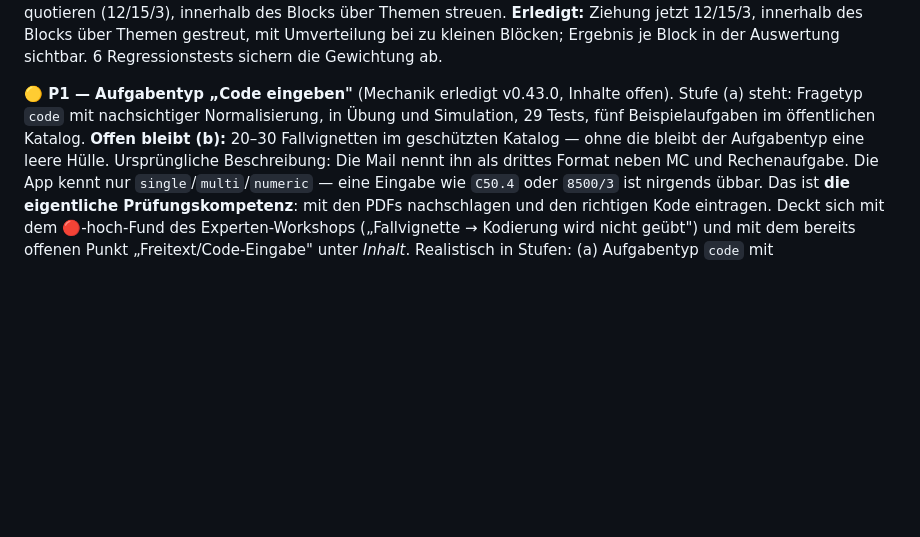
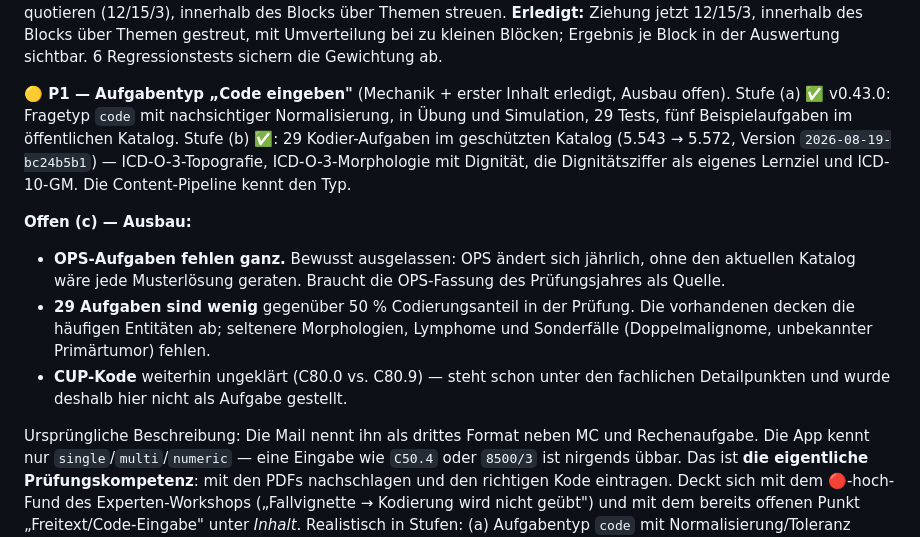
Before and after one commit to allawallabedalla/ADT-Training, a Markdown page: workbook.md, the part around the change. GitHub-like rendering; blank space fills up the shorter version.

Commit message:
Workbook: Stand des Aufgabentyps „Code eingeben" nachgezogen
Mechanik (v0.43.0) und erster Inhalt (29 Kodier-Aufgaben im geschuetzten Katalog)
sind erledigt. Offen bleiben OPS-Aufgaben (brauchen die OPS-Fassung des
Pruefungsjahres), der Mengenausbau und der ungeklaerte CUP-Kode.

Co-Authored-By: Claude Opus 5 <noreply@anthropic.com>
Claude-Session: https://claude.ai/code/session_01Est8MRNYwW9u5jn77P4nTL

```diff
--- a/workbook.md
+++ b/workbook.md
@@ -216,10 +216,23 @@ blockweise quotieren (12/15/3), innerhalb des Blocks über Themen streuen.
 Umverteilung bei zu kleinen Blöcken; Ergebnis je Block in der Auswertung sichtbar.
 6 Regressionstests sichern die Gewichtung ab.
 
-**🟡 P1 — Aufgabentyp „Code eingeben"** (Mechanik erledigt v0.43.0, Inhalte offen).
-Stufe (a) steht: Fragetyp `code` mit nachsichtiger Normalisierung, in Übung und Simulation,
-29 Tests, fünf Beispielaufgaben im öffentlichen Katalog. **Offen bleibt (b):** 20–30
-Fallvignetten im geschützten Katalog — ohne die bleibt der Aufgabentyp eine leere Hülle.
+**🟡 P1 — Aufgabentyp „Code eingeben"** (Mechanik + erster Inhalt erledigt, Ausbau offen).
+Stufe (a) ✅ v0.43.0: Fragetyp `code` mit nachsichtiger Normalisierung, in Übung und
+Simulation, 29 Tests, fünf Beispielaufgaben im öffentlichen Katalog. Stufe (b) ✅: 29
+Kodier-Aufgaben im geschützten Katalog (5.543 → 5.572, Version `2026-08-19-bc24b5b1`) —
+ICD-O-3-Topografie, ICD-O-3-Morphologie mit Dignität, die Dignitätsziffer als eigenes
+Lernziel und ICD-10-GM. Die Content-Pipeline kennt den Typ.
+
+**Offen (c) — Ausbau:**
+- **OPS-Aufgaben fehlen ganz.** Bewusst ausgelassen: OPS ändert sich jährlich, ohne den
+  aktuellen Katalog wäre jede Musterlösung geraten. Braucht die OPS-Fassung des
+  Prüfungsjahres als Quelle.
+- **29 Aufgaben sind wenig** gegenüber 50 % Codierungsanteil in der Prüfung. Die
+  vorhandenen decken die häufigen Entitäten ab; seltenere Morphologien, Lymphome und
+  Sonderfälle (Doppelmalignome, unbekannter Primärtumor) fehlen.
+- **CUP-Kode** weiterhin ungeklärt (C80.0 vs. C80.9) — steht schon unter den fachlichen
+  Detailpunkten und wurde deshalb hier nicht als Aufgabe gestellt.
+
 Ursprüngliche Beschreibung:
 Die Mail nennt ihn als drittes Format neben MC und Rechenaufgabe. Die App kennt nur
 `single`/`multi`/`numeric` — eine Eingabe wie `C50.4` oder `8500/3` ist nirgends übbar.
```
